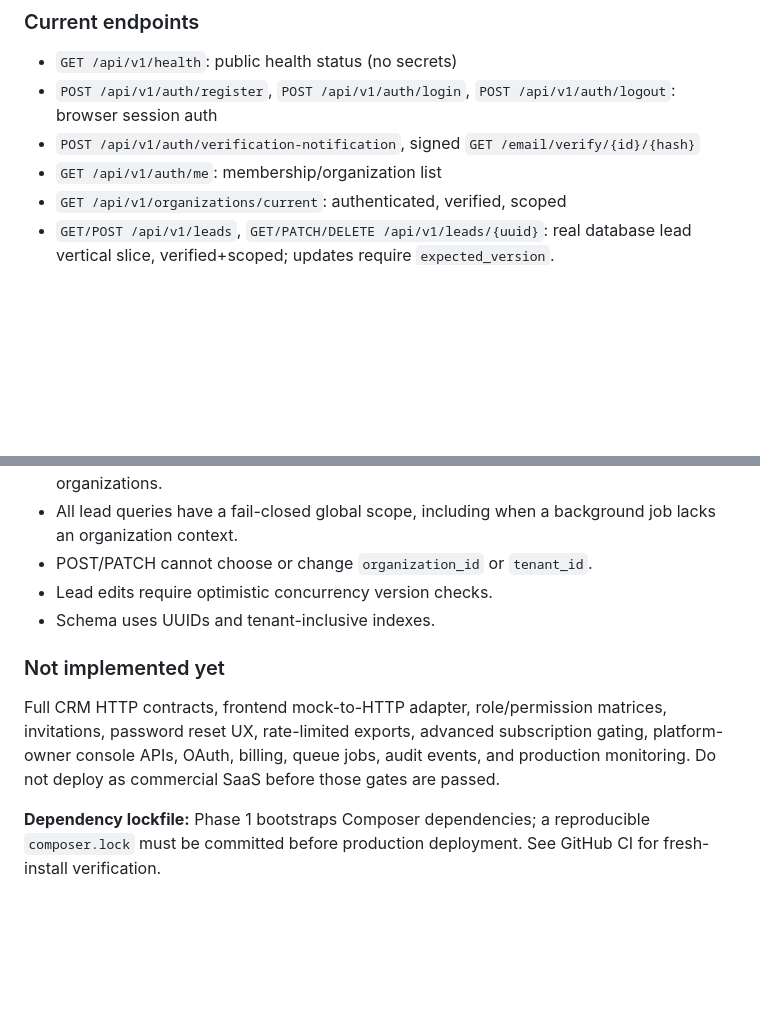
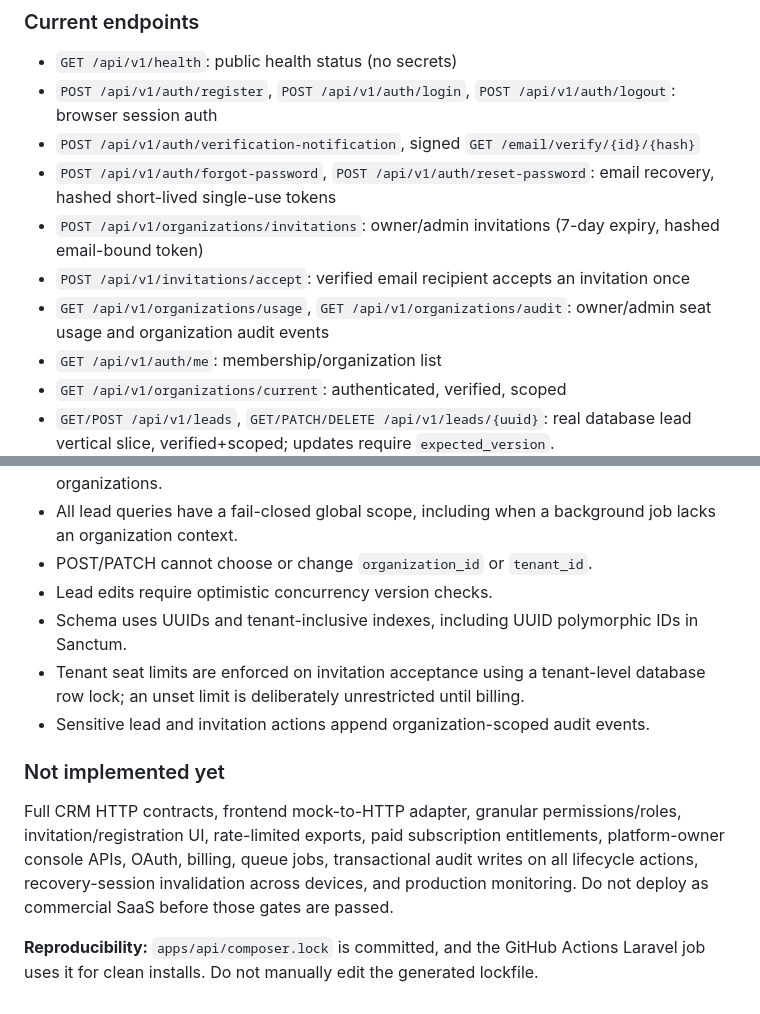
Before and after one commit to Haider-Shakoori/CRM, a Markdown page: apps/api/README.md, 2 parts joined by grey strips. Rendered like a GitHub page; blank space fills up the shorter version.

Commit message:
docs(api): document Phase 1 endpoints, tests and global SaaS release limits

```diff
--- a/apps/api/README.md
+++ b/apps/api/README.md
@@ -25,6 +25,10 @@ The initial registration flow creates a **new tenant, organization and owner mem
 - `GET /api/v1/health`: public health status (no secrets)
 - `POST /api/v1/auth/register`, `POST /api/v1/auth/login`, `POST /api/v1/auth/logout`: browser session auth
 - `POST /api/v1/auth/verification-notification`, signed `GET /email/verify/{id}/{hash}`
+- `POST /api/v1/auth/forgot-password`, `POST /api/v1/auth/reset-password`: email recovery, hashed short-lived single-use tokens
+- `POST /api/v1/organizations/invitations`: owner/admin invitations (7-day expiry, hashed email-bound token)
+- `POST /api/v1/invitations/accept`: verified email recipient accepts an invitation once
+- `GET /api/v1/organizations/usage`, `GET /api/v1/organizations/audit`: owner/admin seat usage and organization audit events
 - `GET /api/v1/auth/me`: membership/organization list
 - `GET /api/v1/organizations/current`: authenticated, verified, scoped
 - `GET/POST /api/v1/leads`, `GET/PATCH/DELETE /api/v1/leads/{uuid}`: real database lead vertical slice, verified+scoped; updates require `expected_version`.
@@ -49,10 +53,12 @@ GitHub Actions runs PostgreSQL-backed feature tests; local DB test credentials c
 - All lead queries have a fail-closed global scope, including when a background job lacks an organization context.
 - POST/PATCH cannot choose or change `organization_id` or `tenant_id`.
 - Lead edits require optimistic concurrency version checks.
-- Schema uses UUIDs and tenant-inclusive indexes.
+- Schema uses UUIDs and tenant-inclusive indexes, including UUID polymorphic IDs in Sanctum.
+- Tenant seat limits are enforced on invitation acceptance using a tenant-level database row lock; an unset limit is deliberately unrestricted until billing.
+- Sensitive lead and invitation actions append organization-scoped audit events.
 
 ### Not implemented yet
 
-Full CRM HTTP contracts, frontend mock-to-HTTP adapter, role/permission matrices, invitations, password reset UX, rate-limited exports, advanced subscription gating, platform-owner console APIs, OAuth, billing, queue jobs, audit events, and production monitoring. Do not deploy as commercial SaaS before those gates are passed.
+Full CRM HTTP contracts, frontend mock-to-HTTP adapter, granular permissions/roles, invitation/registration UI, rate-limited exports, paid subscription entitlements, platform-owner console APIs, OAuth, billing, queue jobs, transactional audit writes on all lifecycle actions, recovery-session invalidation across devices, and production monitoring. Do not deploy as commercial SaaS before those gates are passed.
 
-**Dependency lockfile:** Phase 1 bootstraps Composer dependencies; a reproducible `composer.lock` must be committed before production deployment. See GitHub CI for fresh-install verification.
+**Reproducibility:** `apps/api/composer.lock` is committed, and the GitHub Actions Laravel job uses it for clean installs. Do not manually edit the generated lockfile.
```
Also changed, not shown: docs/development-progress/PHASE_01_BACKEND_FOUNDATION.md (added, +47 -0 lines).
